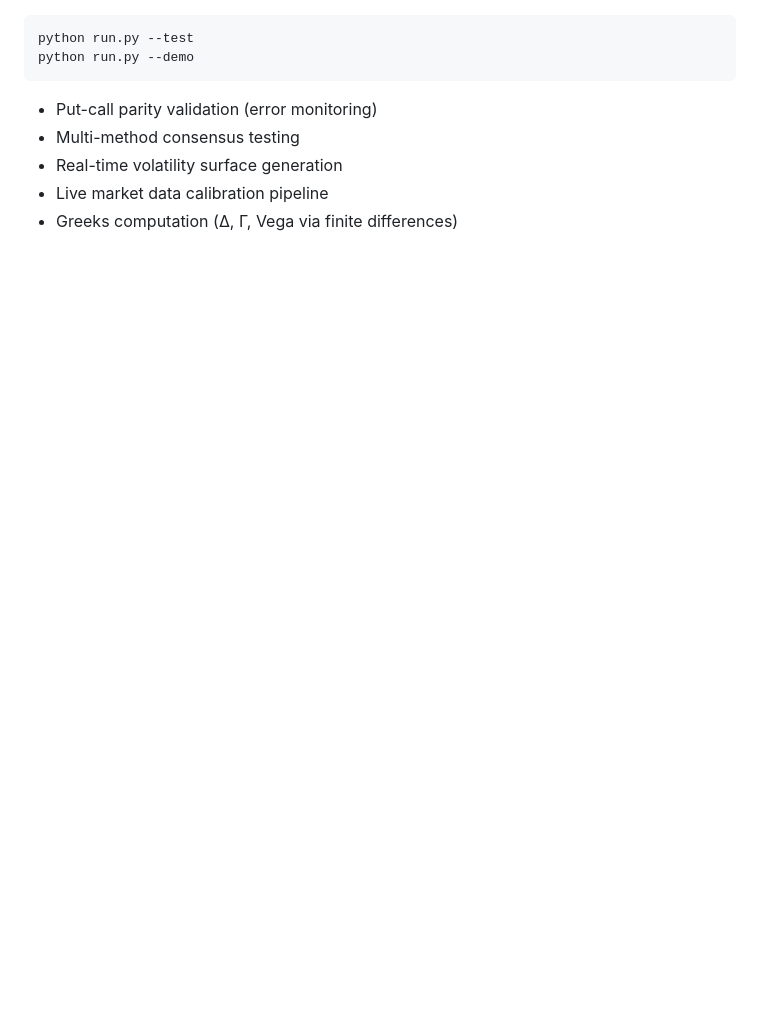
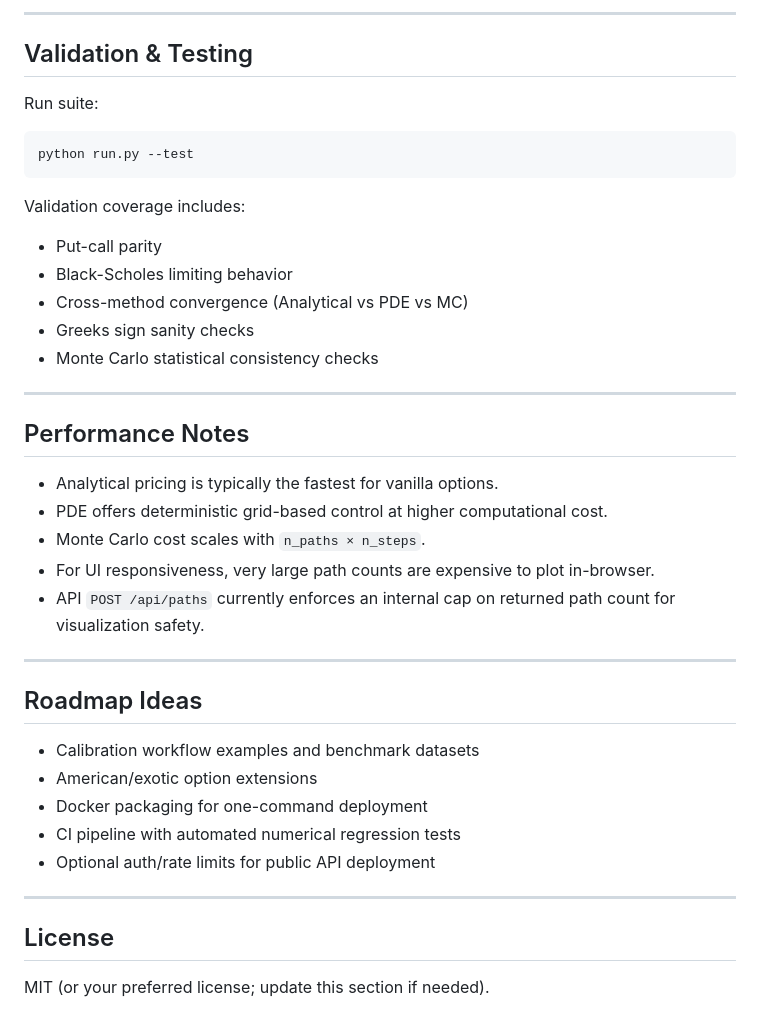
Before and after one commit to ssaillesh/heston_engine, a Markdown page: README.md, the part around one of its changes. Drawn GitHub-style; blank space fills up the shorter version.

Commit message:
Enhance README with usage and API information
Added usage guide, API reference, validation & testing details, performance notes, and roadmap ideas to README.

````diff
--- a/README.md
+++ b/README.md
@@ -195,8 +272,42 @@ Default server:
+---
+
+## Validation & Testing
+
+Run suite:
+
+```bash
 python run.py --test
-python run.py --demo
 ```
-- Put-call parity validation (error monitoring)
-- Multi-method consensus testing
-- Real-time volatility surface generation
-- Live market data calibration pipeline
-- Greeks computation (Δ, Γ, Vega via finite differences)
+
+Validation coverage includes:
+- Put-call parity
+- Black-Scholes limiting behavior
+- Cross-method convergence (Analytical vs PDE vs MC)
+- Greeks sign sanity checks
+- Monte Carlo statistical consistency checks
+
+---
+
+## Performance Notes
+
+- Analytical pricing is typically the fastest for vanilla options.
+- PDE offers deterministic grid-based control at higher computational cost.
+- Monte Carlo cost scales with `n_paths × n_steps`.
+- For UI responsiveness, very large path counts are expensive to plot in-browser.
+- API `POST /api/paths` currently enforces an internal cap on returned path count for visualization safety.
+
+---
+
+## Roadmap Ideas
+
+- Calibration workflow examples and benchmark datasets
+- American/exotic option extensions
+- Docker packaging for one-command deployment
+- CI pipeline with automated numerical regression tests
+- Optional auth/rate limits for public API deployment
+
+---
+
+## License
+
+MIT (or your preferred license; update this section if needed).
````
Also changed, not shown: other parts of README.md (+77 -0 lines).
